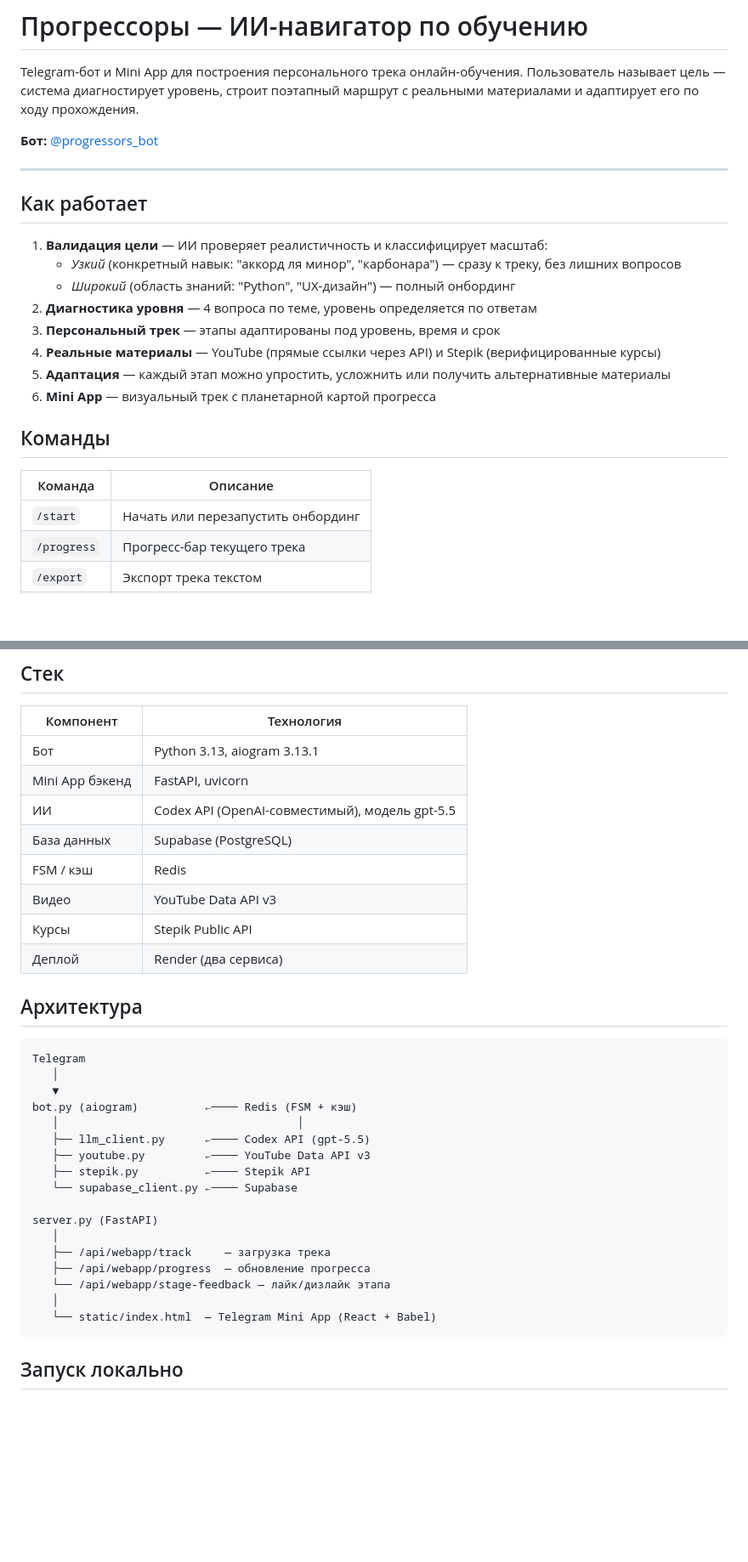
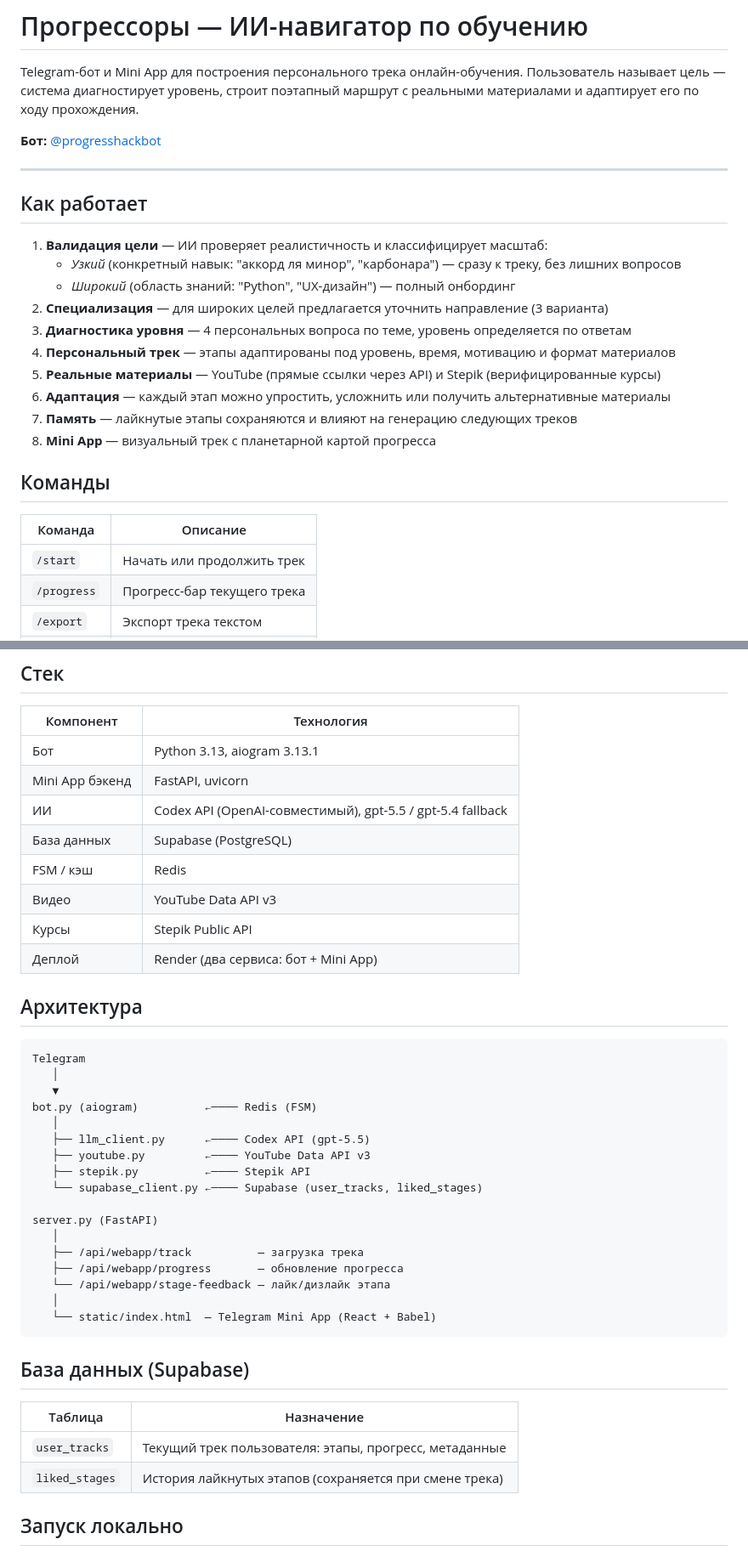
Before and after one commit to her1on/progressors, a Markdown page: README.md, 2 parts joined by grey strips. Shown at 85% size. Drawn GitHub-style; blank space fills up the shorter version.

Commit message:
docs: update README — actual stack, DB schema, bot username, memory system
Co-Authored-By: Claude Sonnet 4.6 <noreply@anthropic.com>

````diff
--- a/README.md
+++ b/README.md
@@ -2,7 +2,7 @@
 
 Telegram-бот и Mini App для построения персонального трека онлайн-обучения. Пользователь называет цель — система диагностирует уровень, строит поэтапный маршрут с реальными материалами и адаптирует его по ходу прохождения.
 
-**Бот:** [@progressors_bot](https://t.me/progressors_bot)
+**Бот:** [@progresshackbot](https://t.me/progresshackbot)
 
 ---
 
@@ -11,17 +11,19 @@ Telegram-бот и Mini App для построения персональног
 1. **Валидация цели** — ИИ проверяет реалистичность и классифицирует масштаб:
    - *Узкий* (конкретный навык: "аккорд ля минор", "карбонара") — сразу к треку, без лишних вопросов
    - *Широкий* (область знаний: "Python", "UX-дизайн") — полный онбординг
-2. **Диагностика уровня** — 4 вопроса по теме, уровень определяется по ответам
-3. **Персональный трек** — этапы адаптированы под уровень, время и срок
-4. **Реальные материалы** — YouTube (прямые ссылки через API) и Stepik (верифицированные курсы)
-5. **Адаптация** — каждый этап можно упростить, усложнить или получить альтернативные материалы
-6. **Mini App** — визуальный трек с планетарной картой прогресса
+2. **Специализация** — для широких целей предлагается уточнить направление (3 варианта)
+3. **Диагностика уровня** — 4 персональных вопроса по теме, уровень определяется по ответам
+4. **Персональный трек** — этапы адаптированы под уровень, время, мотивацию и формат материалов
+5. **Реальные материалы** — YouTube (прямые ссылки через API) и Stepik (верифицированные курсы)
+6. **Адаптация** — каждый этап можно упростить, усложнить или получить альтернативные материалы
+7. **Память** — лайкнутые этапы сохраняются и влияют на генерацию следующих треков
+8. **Mini App** — визуальный трек с планетарной картой прогресса
 
 ## Команды
 
 | Команда | Описание |
 |---|---|
-| `/start` | Начать или перезапустить онбординг |
+| `/start` | Начать или продолжить трек |
 | `/progress` | Прогресс-бар текущего трека |
 | `/export` | Экспорт трека текстом |
 | `/cancel` | Сбросить текущее состояние |
@@ -33,12 +35,12 @@ Telegram-бот и Mini App для построения персональног
 |---|---|
 | Бот | Python 3.13, aiogram 3.13.1 |
 | Mini App бэкенд | FastAPI, uvicorn |
-| ИИ | Codex API (OpenAI-совместимый), модель gpt-5.5 |
+| ИИ | Codex API (OpenAI-совместимый), gpt-5.5 / gpt-5.4 fallback |
 | База данных | Supabase (PostgreSQL) |
 | FSM / кэш | Redis |
 | Видео | YouTube Data API v3 |
 | Курсы | Stepik Public API |
-| Деплой | Render (два сервиса) |
+| Деплой | Render (два сервиса: бот + Mini App) |
 
 ## Архитектура
 
@@ -46,21 +48,28 @@ Telegram-бот и Mini App для построения персональног
 Telegram
    │
    ▼
-bot.py (aiogram)          ←──── Redis (FSM + кэш)
-   │                                    │
+bot.py (aiogram)          ←──── Redis (FSM)
+   │
    ├── llm_client.py      ←──── Codex API (gpt-5.5)
    ├── youtube.py         ←──── YouTube Data API v3
    ├── stepik.py          ←──── Stepik API
-   └── supabase_client.py ←──── Supabase
+   └── supabase_client.py ←──── Supabase (user_tracks, liked_stages)
 
 server.py (FastAPI)
    │
-   ├── /api/webapp/track     — загрузка трека
-   ├── /api/webapp/progress  — обновление прогресса
+   ├── /api/webapp/track          — загрузка трека
+   ├── /api/webapp/progress       — обновление прогресса
    └── /api/webapp/stage-feedback — лайк/дизлайк этапа
    │
    └── static/index.html  — Telegram Mini App (React + Babel)
 ```
+
+## База данных (Supabase)
+
+| Таблица | Назначение |
+|---|---|
+| `user_tracks` | Текущий трек пользователя: этапы, прогресс, метаданные |
+| `liked_stages` | История лайкнутых этапов (сохраняется при смене трека) |
 
 ## Запуск локально
 
````
Also changed, not shown: other parts of README.md (+2 -2 lines).
